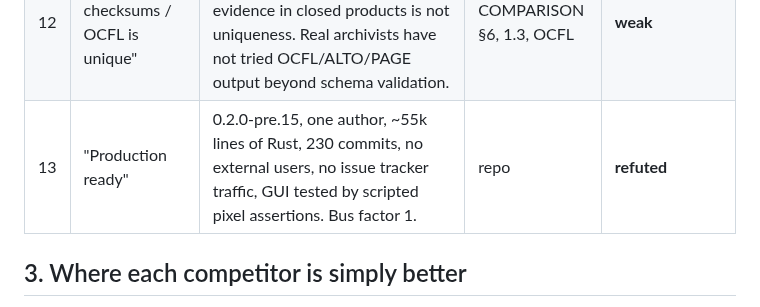
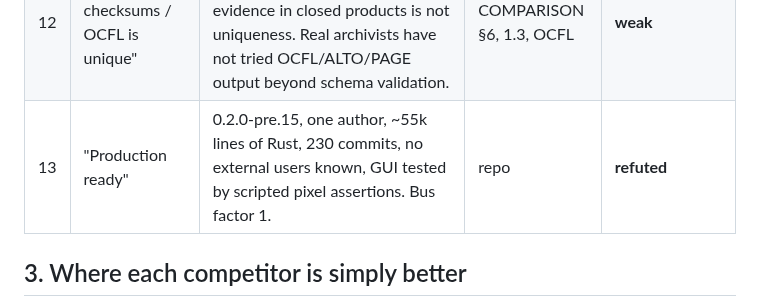
Before and after one commit to chiuta/LegatorOCR, a Markdown page: docs/ADVERSARIAL-ANALYSIS.md, the part around the change. GitHub-like rendering.

Commit message:
docs: drop an unchecked claim
Co-Authored-By: Claude Sonnet 5.5 <noreply@anthropic.com>
Claude-Session: https://claude.ai/code/session_01KiSLrn5TmTWSX29Puf6oQK

```diff
--- a/docs/ADVERSARIAL-ANALYSIS.md
+++ b/docs/ADVERSARIAL-ANALYSIS.md
@@ -33,7 +33,7 @@ Verdict scale: **holds** (evidence supports it), **weak** (supported but narrowe
 | 10 | "PDF/A valid" | veraPDF runs only in CI on samples (`pdfa.yml`); not run in this environment; no certification. | workflow | **weak** |
 | 11 | "Cross-platform" | Windows and macOS binaries come from CI; the GUI has run only on Linux under Xvfb; macOS is unsigned. No human has used it there. | README, ROADMAP | **unsupported** for the GUI |
 | 12 | "Audit / checksums / OCFL is unique" | Paperless-ngx has edit history and checksums; absence of evidence in closed products is not uniqueness. Real archivists have not tried OCFL/ALTO/PAGE output beyond schema validation. | COMPARISON §6, 1.3, OCFL | **weak** |
-| 13 | "Production ready" | 0.2.0-pre.15, one author, ~55k lines of Rust, 230 commits, no external users, no issue tracker traffic, GUI tested by scripted pixel assertions. Bus factor 1. | repo | **refuted** |
+| 13 | "Production ready" | 0.2.0-pre.15, one author, ~55k lines of Rust, 230 commits, no external users known, GUI tested by scripted pixel assertions. Bus factor 1. | repo | **refuted** |
 
 ## 3. Where each competitor is simply better
 
```
